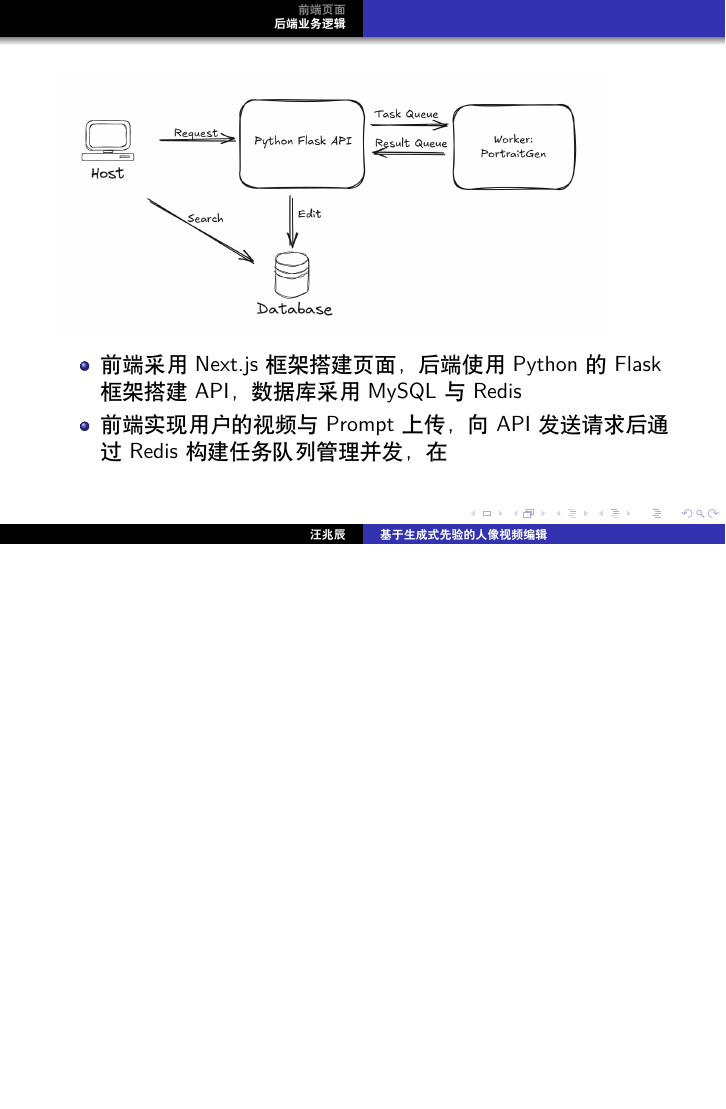
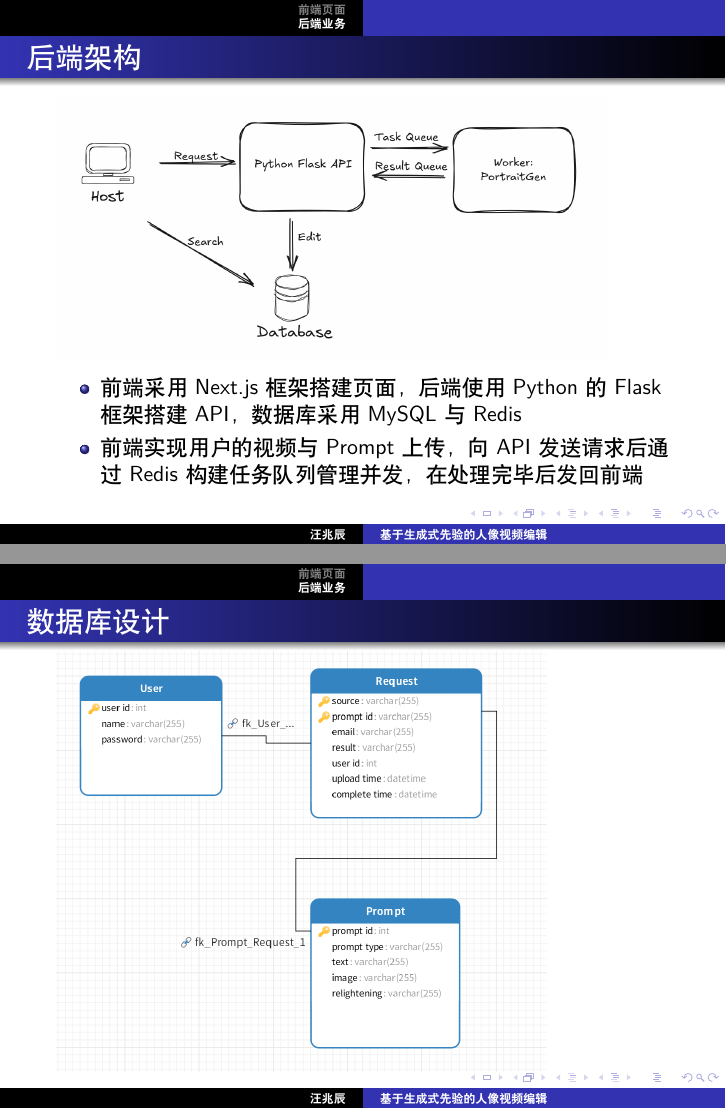
Before and after one commit to AntwerpBlue/Portrait-Editor, LaTeX slides (repo/repo03-250103/repo3.tex): page 3 of 3 before the commit and pages 3 and 4 of 5 after it, the two joined at a grey line, the shorter picture padded with empty space. Compiled offline with XeLaTeX.

Commit message:
update repo3

```diff
--- a/repo/repo03-250103/repo3.tex
+++ b/repo/repo03-250103/repo3.tex
@@ -47,10 +48,18 @@
 \end{frame}
 
-\section{后端业务逻辑}
+\section{后端业务}
 
 \begin{frame}
+    \frametitle{后端架构}
     \includegraphics[width=0.9\textwidth]{pic1.png}
     \begin{itemize}
         \item 前端采用Next.js框架搭建页面，后端使用Python的Flask框架搭建API，数据库采用MySQL与Redis
-        \item 前端实现用户的视频与Prompt上传，向API发送请求后通过Redis构建任务队列管理并发，在
+        \item 前端实现用户的视频与Prompt上传，向API发送请求后通过Redis构建任务队列管理并发，在处理完毕后发回前端
+    \end{itemize}
 
+\end{frame}
+
+\begin{frame}
+    \frametitle{数据库设计}
+    \includegraphics[width=0.8\textwidth]{pic3.png}
+\end{frame}
```
Also changed, not shown: repo/repo03-250103/pic2.png (added), repo/repo03-250103/pic3.png (added), repo/repo03-250103/repo3.pdf, repo/repo03-250103/repo3.tex (12 more changed lines), 6 other files.
